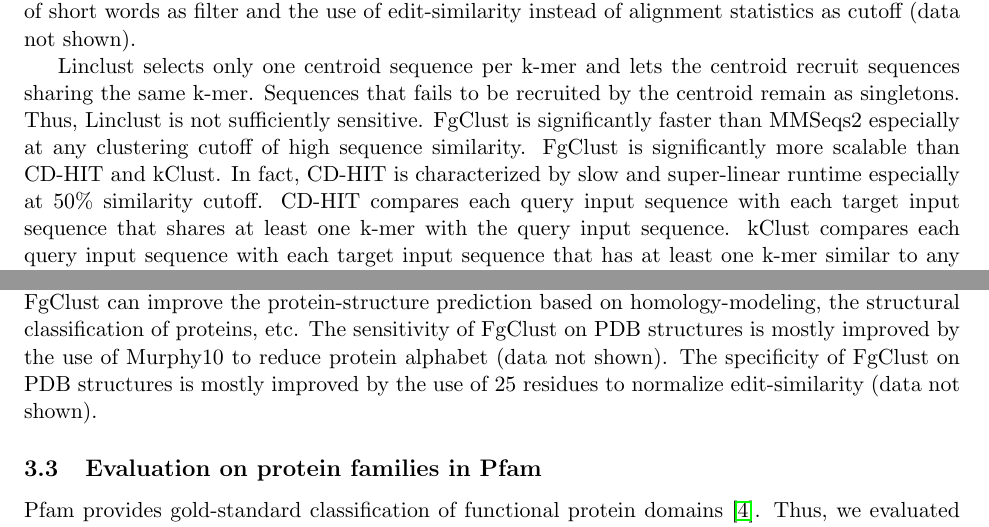
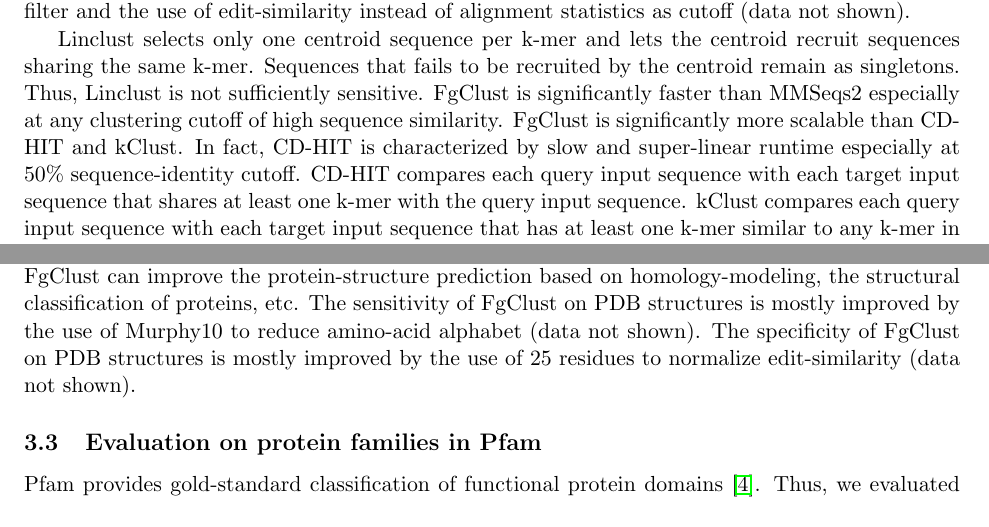
Before and after one commit to zhaoxiaofei/fgclust, a LaTeX paper (tex/clust.tex): two parts of pages 7 and 8 of 15, joined at a grey line, cut so that both start at the same text. Compiled offline with pdfLaTeX.

Commit message:
Changed protein alphabet into amino-acid alphabet and changed similarity into sequence-identity when applicable

```diff
--- a/tex/clust.tex
+++ b/tex/clust.tex
@@ -386,7 +386,7 @@ Sequences that fails to be recruited by the centroid remain as singletons.
 Thus, Linclust is not sufficiently sensitive.
 FgClust is significantly faster than MMSeqs2 especially at any clustering cutoff of high sequence similarity.
 FgClust is significantly more scalable than CD-HIT and kClust.
-In fact, CD-HIT is characterized by slow and super-linear runtime especially at 50\% similarity cutoff.
+In fact, CD-HIT is characterized by slow and super-linear runtime especially at 50\% sequence-identity cutoff.
 CD-HIT compares each query input sequence with each target input sequence that shares at least one k-mer with the query input sequence.
 kClust compares each query input sequence with each target input sequence that has at least one k-mer similar to any k-mer in the query input sequence.
 The probability that two sequences possess similar k-mers by random chance is relatively constant and thus does not depend on the number of input sequences.
@@ -754,7 +754,7 @@ Thus, FgClust is significantly more specific than other algorithms in terms of e
 Moreover, FgClust at 50\% similarity cutoff generates the fewest number of clusters with the highest average cluster size.
 Thus, FgClust is more sensitive than other algorithms in terms of experimentally determined protein structures.
 Thus, FgClust can improve the protein-structure prediction based on homology-modeling, the structural classification of proteins, etc.
-The sensitivity of FgClust on PDB structures is mostly improved by the use of Murphy10 to reduce protein alphabet (data not shown).
+The sensitivity of FgClust on PDB structures is mostly improved by the use of Murphy10 to reduce amino-acid alphabet (data not shown).
 The specificity of FgClust on PDB structures is mostly improved by the use of 25 residues to normalize edit-similarity (data not shown).
 
 \subsection{Evaluation on protein families in Pfam}
```
Also changed, not shown: tex/clust.tex (4 more changed lines).
